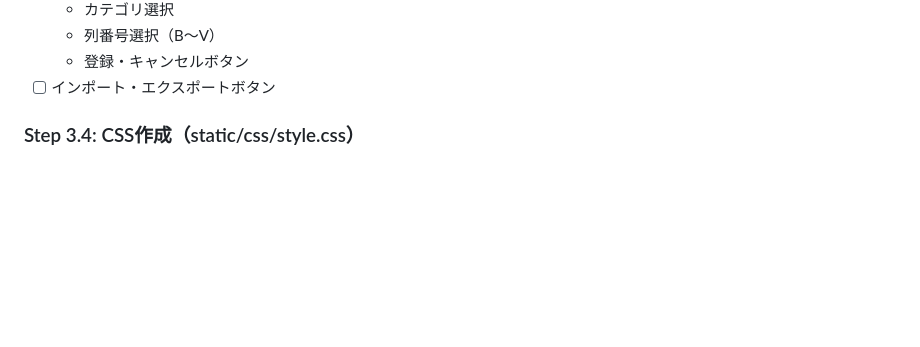
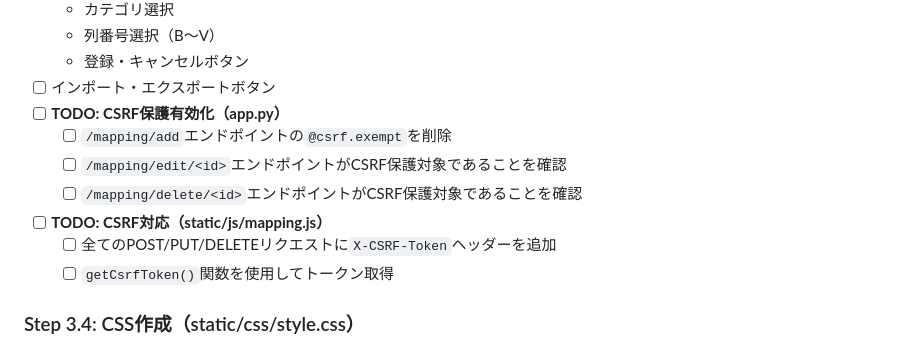
Before and after one commit to mamemaru00/Crdit_detail, a Markdown page: .claude/00_project/08_dev_step.md, the part around one of its changes. Drawn GitHub-style; blank space fills up the shorter version.

```diff
--- a/.claude/00_project/08_dev_step.md
+++ b/.claude/00_project/08_dev_step.md
@@ -509,6 +545,13 @@
   - 列番号選択（B～V）
   - 登録・キャンセルボタン
 - [ ] インポート・エクスポートボタン
+- [ ] **TODO: CSRF保護有効化（app.py）**
+  - [ ] `/mapping/add`エンドポイントの`@csrf.exempt`を削除
+  - [ ] `/mapping/edit/<id>`エンドポイントがCSRF保護対象であることを確認
+  - [ ] `/mapping/delete/<id>`エンドポイントがCSRF保護対象であることを確認
+- [ ] **TODO: CSRF対応（static/js/mapping.js）**
+  - [ ] 全てのPOST/PUT/DELETEリクエストに`X-CSRF-Token`ヘッダーを追加
+  - [ ] `getCsrfToken()`関数を使用してトークン取得
 
 ### Step 3.4: CSS作成（static/css/style.css）
 - [ ] カスタムスタイル定義
```
Also changed, not shown: other parts of .claude/00_project/08_dev_step.md (+44 -8 lines).
